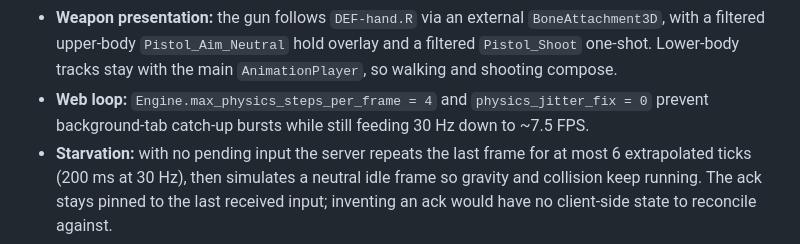
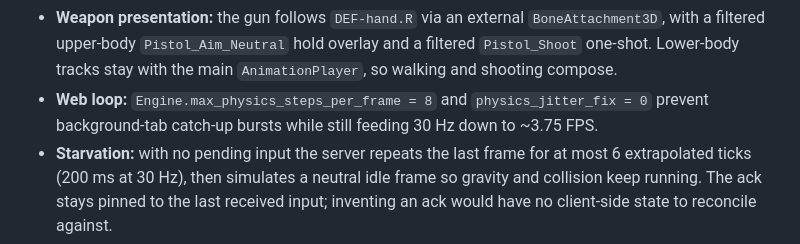
Before and after one commit to amirrezaalavi/ballofduty, a Markdown page: docs/development/ARCHITECTURE.md, the part around the change. Drawn GitHub-style.

Commit message:
Docs: catch up the web physics catch-up line (8 steps, not 4)

```diff
--- a/docs/development/ARCHITECTURE.md
+++ b/docs/development/ARCHITECTURE.md
@@ -88,8 +88,8 @@ All messages start with a 1-byte type (`NetProtocol.Msg`), little-endian, hand-p
 - **Weapon presentation:** the gun follows `DEF-hand.R` via an external `BoneAttachment3D`, with a
   filtered upper-body `Pistol_Aim_Neutral` hold overlay and a filtered `Pistol_Shoot` one-shot.
   Lower-body tracks stay with the main `AnimationPlayer`, so walking and shooting compose.
-- **Web loop:** `Engine.max_physics_steps_per_frame = 4` and `physics_jitter_fix = 0` prevent
-  background-tab catch-up bursts while still feeding 30 Hz down to ~7.5 FPS.
+- **Web loop:** `Engine.max_physics_steps_per_frame = 8` and `physics_jitter_fix = 0` prevent
+  background-tab catch-up bursts while still feeding 30 Hz down to ~3.75 FPS.
 - **Starvation:** with no pending input the server repeats the last frame for at most 6 extrapolated
   ticks (200 ms at 30 Hz), then simulates a neutral idle frame so gravity and collision keep running.
   The ack stays pinned to the last received input; inventing an ack would have no client-side state
```
